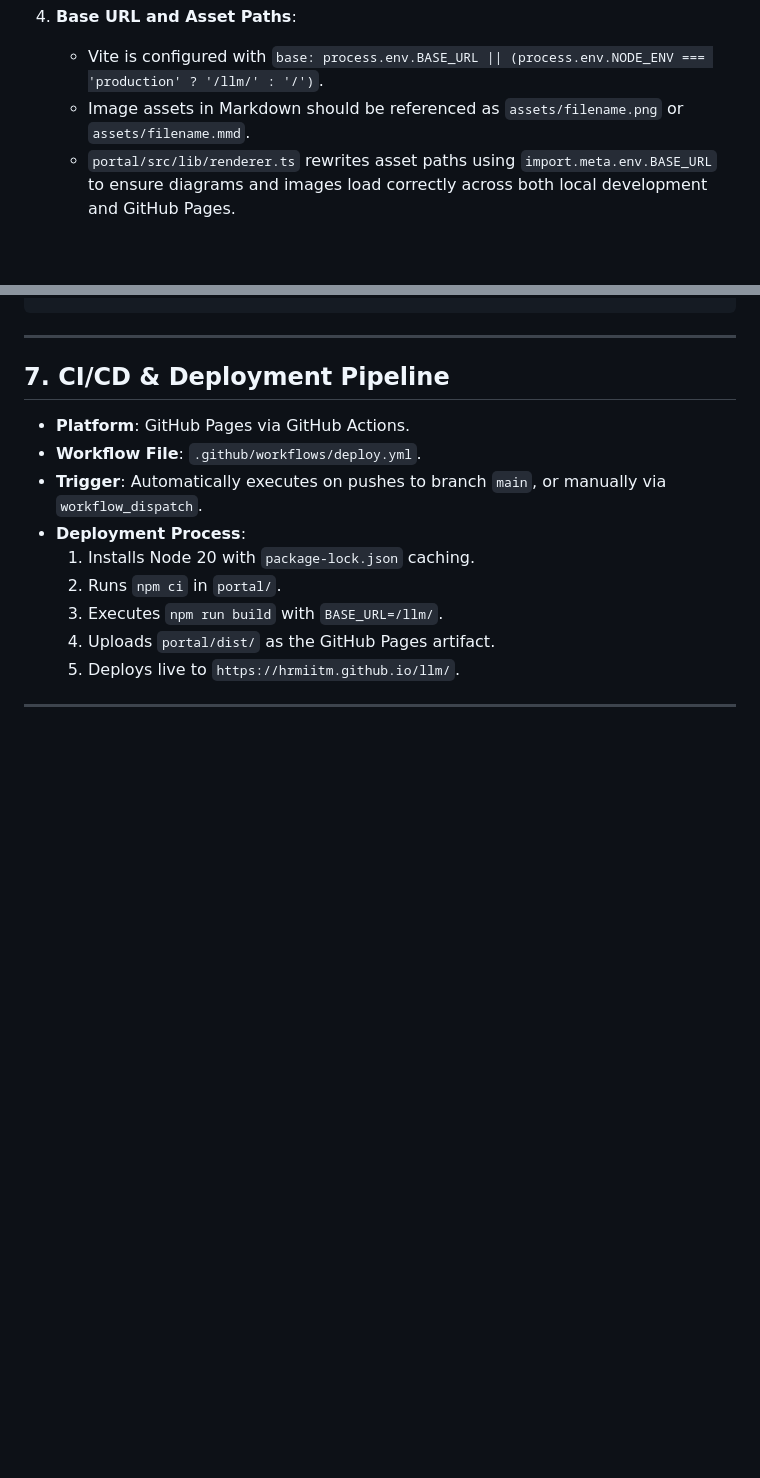
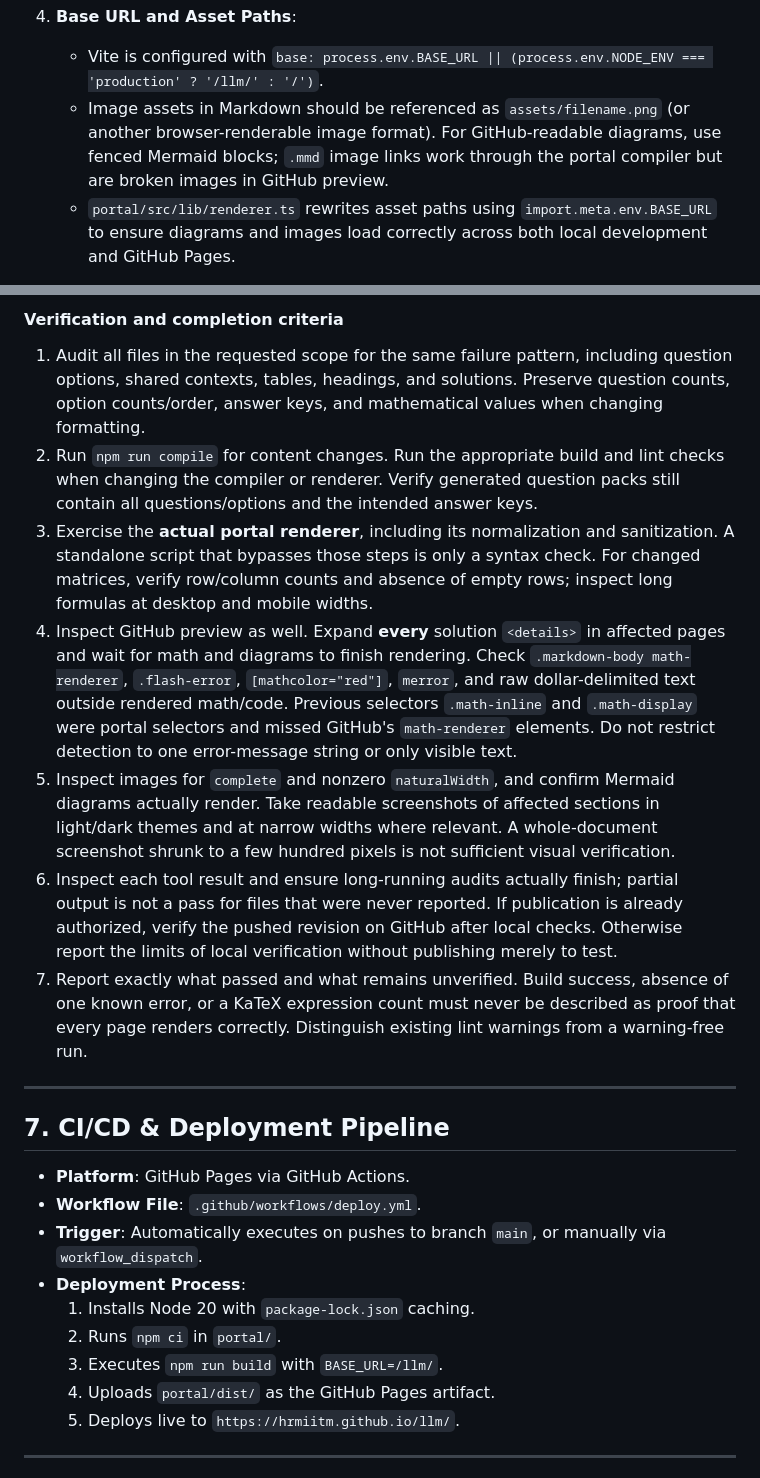
Before and after one commit to hrmiitm/llm, a Markdown page: AGENTS.md, 2 parts joined by grey strips. GitHub-like rendering; blank space fills up the shorter version.

```diff
--- a/AGENTS.md
+++ b/AGENTS.md
@@ -104,7 +104,7 @@ This repository serves two core purposes:
 
 4. **Base URL and Asset Paths**:
    - Vite is configured with `base: process.env.BASE_URL || (process.env.NODE_ENV === 'production' ? '/llm/' : '/')`.
-   - Image assets in Markdown should be referenced as `assets/filename.png` or `assets/filename.mmd`.
+   - Image assets in Markdown should be referenced as `assets/filename.png` (or another browser-renderable image format). For GitHub-readable diagrams, use fenced Mermaid blocks; `.mmd` image links work through the portal compiler but are broken images in GitHub preview.
    - `portal/src/lib/renderer.ts` rewrites asset paths using `import.meta.env.BASE_URL` to ensure diagrams and images load correctly across both local development and GitHub Pages.
 
 5. **Existing Libraries Over Reinventing Wheels**:
@@ -187,3 +205,12 @@ Diagram or common problem statement shared across questions.
+#### Verification and completion criteria
+
+1. Audit all files in the requested scope for the same failure pattern, including question options, shared contexts, tables, headings, and solutions. Preserve question counts, option counts/order, answer keys, and mathematical values when changing formatting.
+2. Run `npm run compile` for content changes. Run the appropriate build and lint checks when changing the compiler or renderer. Verify generated question packs still contain all questions/options and the intended answer keys.
+3. Exercise the **actual portal renderer**, including its normalization and sanitization. A standalone script that bypasses those steps is only a syntax check. For changed matrices, verify row/column counts and absence of empty rows; inspect long formulas at desktop and mobile widths.
+4. Inspect GitHub preview as well. Expand **every** solution `<details>` in affected pages and wait for math and diagrams to finish rendering. Check `.markdown-body math-renderer`, `.flash-error`, `[mathcolor="red"]`, `merror`, and raw dollar-delimited text outside rendered math/code. Previous selectors `.math-inline` and `.math-display` were portal selectors and missed GitHub's `math-renderer` elements. Do not restrict detection to one error-message string or only visible text.
+5. Inspect images for `complete` and nonzero `naturalWidth`, and confirm Mermaid diagrams actually render. Take readable screenshots of affected sections in light/dark themes and at narrow widths where relevant. A whole-document screenshot shrunk to a few hundred pixels is not sufficient visual verification.
+6. Inspect each tool result and ensure long-running audits actually finish; partial output is not a pass for files that were never reported. If publication is already authorized, verify the pushed revision on GitHub after local checks. Otherwise report the limits of local verification without publishing merely to test.
+7. Report exactly what passed and what remains unverified. Build success, absence of one known error, or a KaTeX expression count must never be described as proof that every page renders correctly. Distinguish existing lint warnings from a warning-free run.
 
 ---
 
```
Also changed, not shown: other parts of AGENTS.md (+20 -2 lines).
